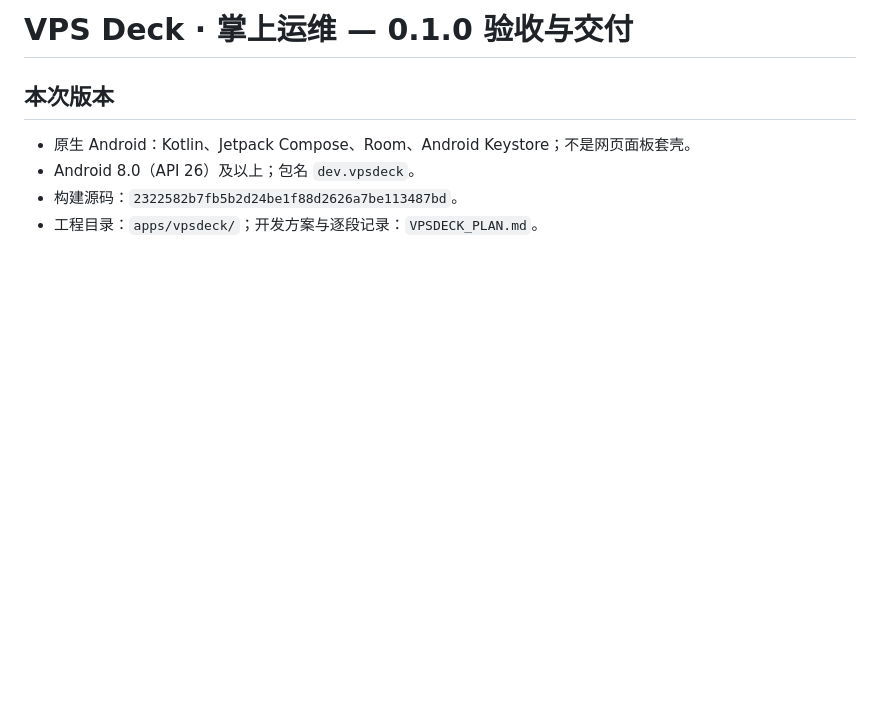
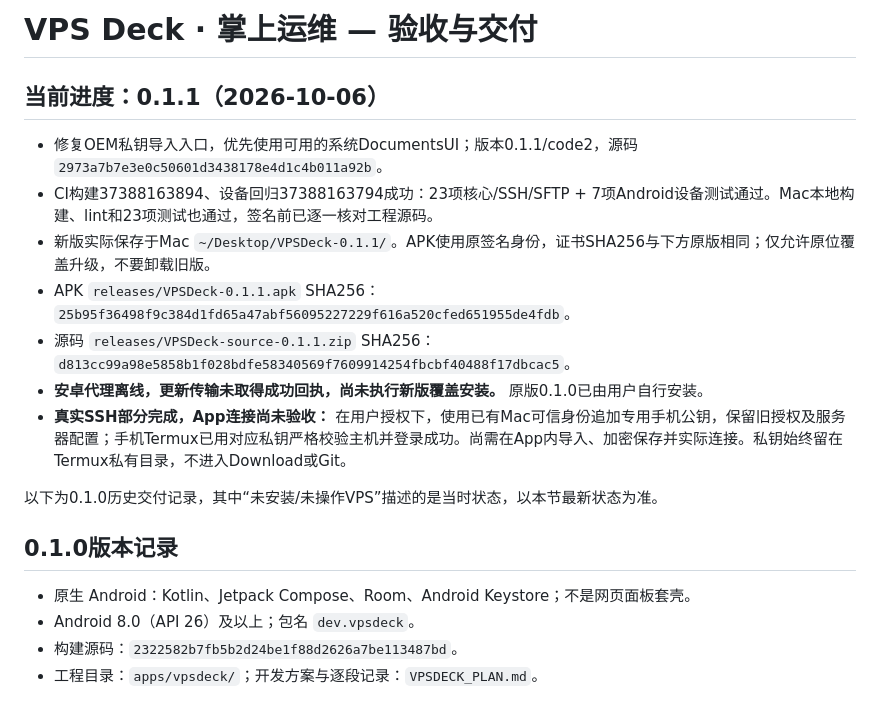
Before and after one commit to zhangguojun1981-cmd/arena-kit, a Markdown page: VPSDECK_DELIVERY.md, the part around the change. Rendered like a GitHub page; blank space fills up the shorter version.

Commit message:
docs(vpsdeck): record signed 0.1.1 and offline device blocker
Co-authored-by: arena-agent <297053741+arena-agent@users.noreply.github.com>

```diff
--- a/VPSDECK_DELIVERY.md
+++ b/VPSDECK_DELIVERY.md
@@ -1,6 +1,18 @@
-# VPS Deck · 掌上运维 — 0.1.0 验收与交付
+# VPS Deck · 掌上运维 — 验收与交付
 
-## 本次版本
+## 当前进度：0.1.1（2026-10-06）
+
+- 修复OEM私钥导入入口，优先使用可用的系统DocumentsUI；版本0.1.1/code2，源码 `2973a7b7e3e0c50601d3438178e4d1c4b011a92b`。
+- CI构建37388163894、设备回归37388163794成功：23项核心/SSH/SFTP + 7项Android设备测试通过。Mac本地构建、lint和23项测试也通过，签名前已逐一核对工程源码。
+- 新版实际保存于Mac `~/Desktop/VPSDeck-0.1.1/`。APK使用原签名身份，证书SHA256与下方原版相同；仅允许原位覆盖升级，不要卸载旧版。
+- APK `releases/VPSDeck-0.1.1.apk` SHA256：`25b95f36498f9c384d1fd65a47abf56095227229f616a520cfed651955de4fdb`。
+- 源码 `releases/VPSDeck-source-0.1.1.zip` SHA256：`d813cc99a98e5858b1f028bdfe58340569f7609914254fbcbf40488f17dbcac5`。
+- **安卓代理离线，更新传输未取得成功回执，尚未执行新版覆盖安装。** 原版0.1.0已由用户自行安装。
+- **真实SSH部分完成，App连接尚未验收：** 在用户授权下，使用已有Mac可信身份追加专用手机公钥，保留旧授权及服务器配置；手机Termux已用对应私钥严格校验主机并登录成功。尚需在App内导入、加密保存并实际连接。私钥始终留在Termux私有目录，不进入Download或Git。
+
+以下为0.1.0历史交付记录，其中“未安装/未操作VPS”描述的是当时状态，以本节最新状态为准。
+
+## 0.1.0版本记录
 
 - 原生 Android：Kotlin、Jetpack Compose、Room、Android Keystore；不是网页面板套壳。
 - Android 8.0（API 26）及以上；包名 `dev.vpsdeck`。
```
Also changed, not shown: VPSDECK_PLAN.md (+8 -0 lines).
